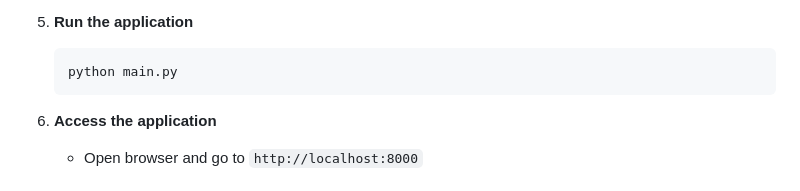
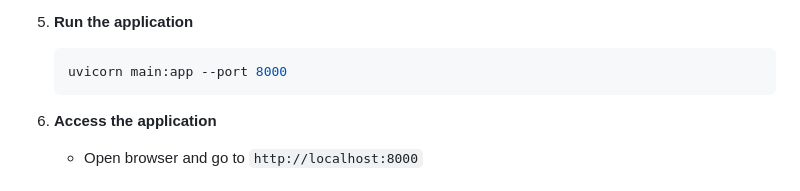
Before and after one commit to samartha0373/army_amenities, a Markdown page: README.md, the part around the change. Rendered like a GitHub page.

Commit message:
Update run command for application in README

````diff
--- a/README.md
+++ b/README.md
@@ -68,7 +68,7 @@ A minimal viable product (MVP) web application for managing army personnel ameni
 
 5. **Run the application**
    ```bash
-   python main.py
+   uvicorn main:app --port 8000
    ```
 
 6. **Access the application**
````
